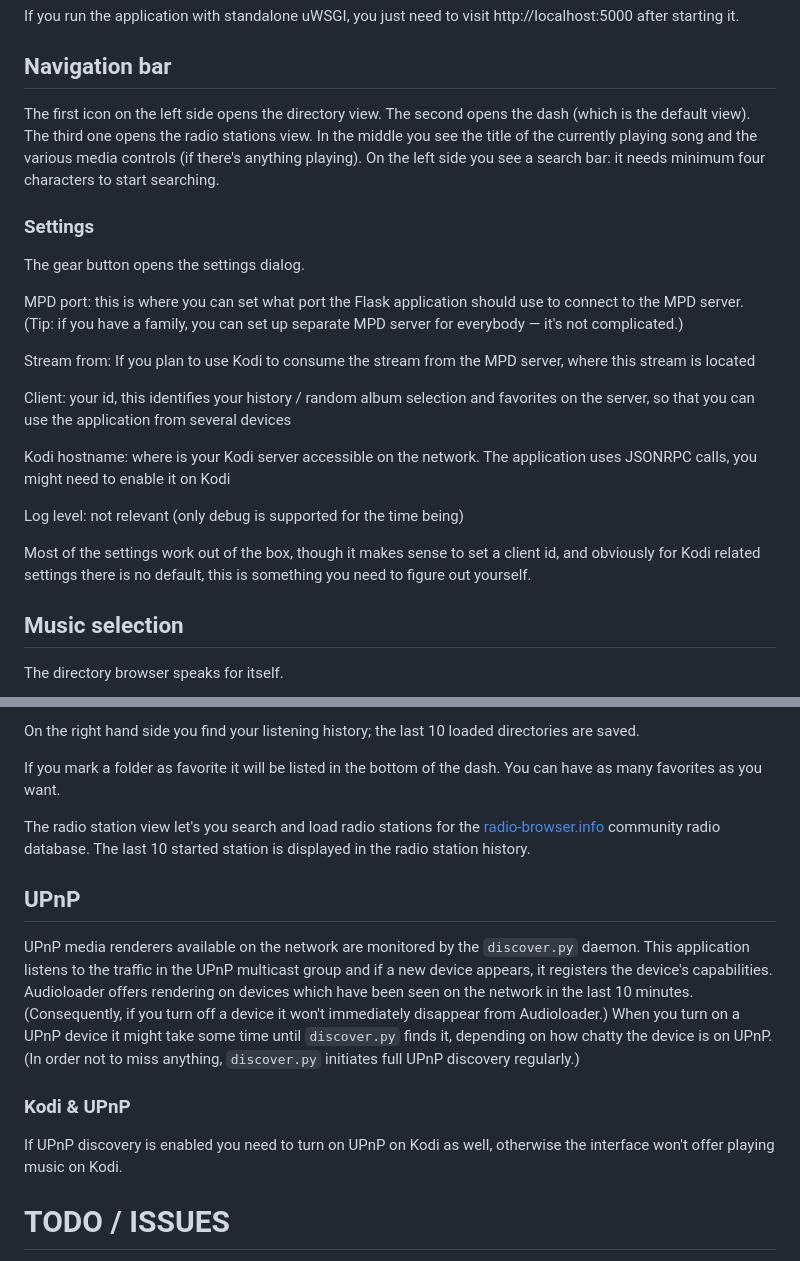
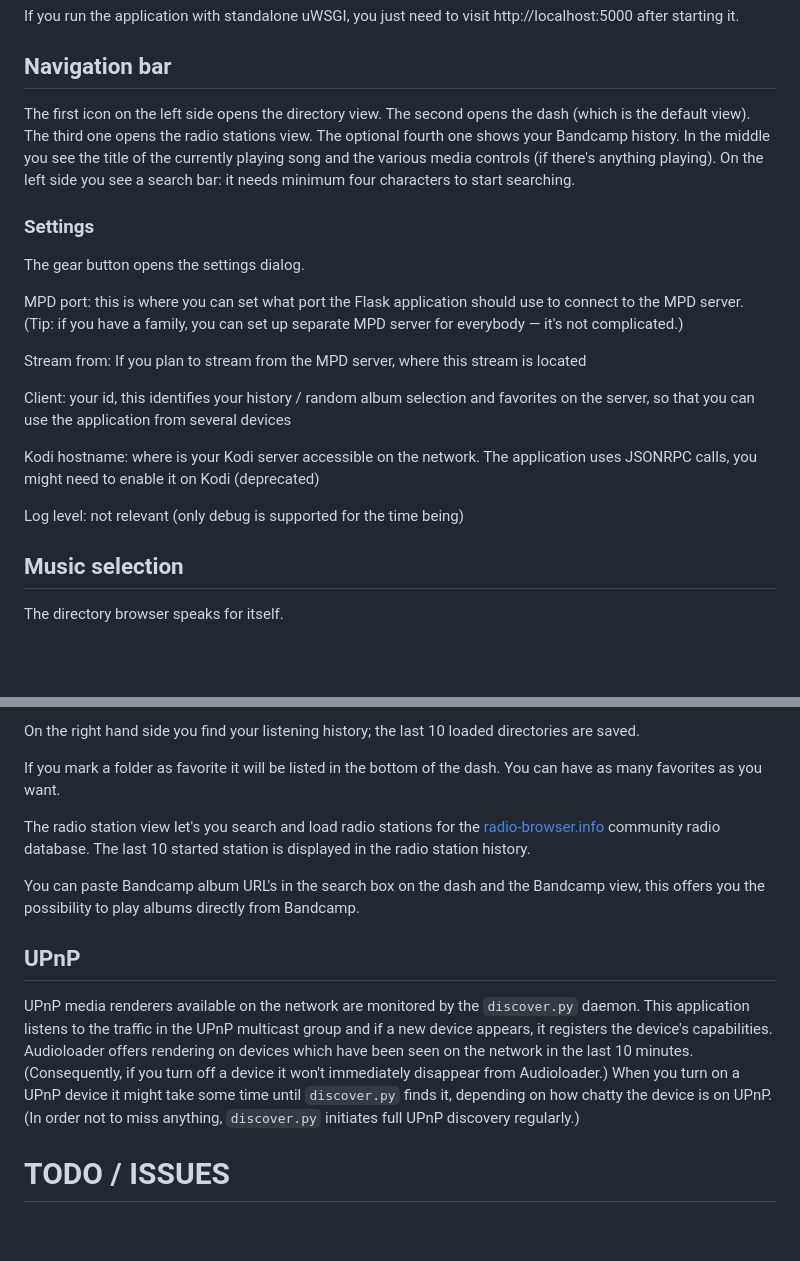
Before and after one commit to krisek/audioloader, a Markdown page: README.md, 2 parts joined by grey strips. Rendered like a GitHub page; blank space fills up the shorter version.

```diff
--- a/README.md
+++ b/README.md
@@ -131,22 +138,20 @@ Audioloader is distributed in this Git repository. New features are developed ag
 If you run the application with standalone uWSGI, you just need to visit http://localhost:5000 after starting it.
 
 ## Navigation bar
-The first icon on the left side opens the directory view. The second opens the dash (which is the default view). The third one opens the radio stations view. In the middle you see the title of the currently playing song and the various media controls (if there's anything playing). On the left side you see a search bar: it needs minimum four characters to start searching.
+The first icon on the left side opens the directory view. The second opens the dash (which is the default view). The third one opens the radio stations view. The optional fourth one shows your Bandcamp history. In the middle you see the title of the currently playing song and the various media controls (if there's anything playing). On the left side you see a search bar: it needs minimum four characters to start searching.
 
 ### Settings
 The gear button opens the settings dialog.
 
 MPD port: this is where you can set what port the Flask application should use to connect to the MPD server. (Tip: if you have a family, you can set up separate MPD server for everybody — it's not complicated.)
 
-Stream from: If you plan to use Kodi to consume the stream from the MPD server, where this stream is located
+Stream from: If you plan to stream from the MPD server, where this stream is located
 
 Client: your id, this identifies your history / random album selection and favorites on the server, so that you can use the application from several devices
 
-Kodi hostname: where is your Kodi server accessible on the network. The application uses JSONRPC calls, you might need to enable it on Kodi
+Kodi hostname: where is your Kodi server accessible on the network. The application uses JSONRPC calls, you might need to enable it on Kodi (deprecated)
 
 Log level: not relevant (only debug is supported for the time being)
-
-Most of the settings work out of the box, though it makes sense to set a client id, and obviously for Kodi related settings there is no default, this is something you need to figure out yourself.
 
 ## Music selection
 The directory browser speaks for itself.
@@ -161,13 +166,12 @@ If you mark a folder as favorite it will be listed in the bottom of the dash. Yo
 
 The radio station view let's you search and load radio stations for the [radio-browser.info](http://radio-browser.info) community radio database. The last 10 started station is displayed in the radio station history.
 
+You can paste Bandcamp album URL's in the search box on the dash and the Bandcamp view, this offers you the possibility to play albums directly from Bandcamp.
+
 ## UPnP
 
 UPnP media renderers available on the network are monitored by the `discover.py` daemon. This application listens to the traffic in the UPnP multicast group and if a new device appears, it registers the device's capabilities. Audioloader offers rendering on devices which have been seen on the network in the last 10 minutes. (Consequently, if you turn off a device it won't immediately disappear from Audioloader.) When you turn on a UPnP device it might take some time until `discover.py` finds it, depending on how chatty the device is on UPnP. (In order not to miss anything, `discover.py` initiates full UPnP discovery regularly.)
 
-### Kodi & UPnP
-
-If UPnP discovery is enabled you need to turn on UPnP on Kodi as well, otherwise the interface won't offer playing music on Kodi.
 
 # TODO / ISSUES
 
```
Also changed, not shown: other parts of README.md (+15 -8 lines).
